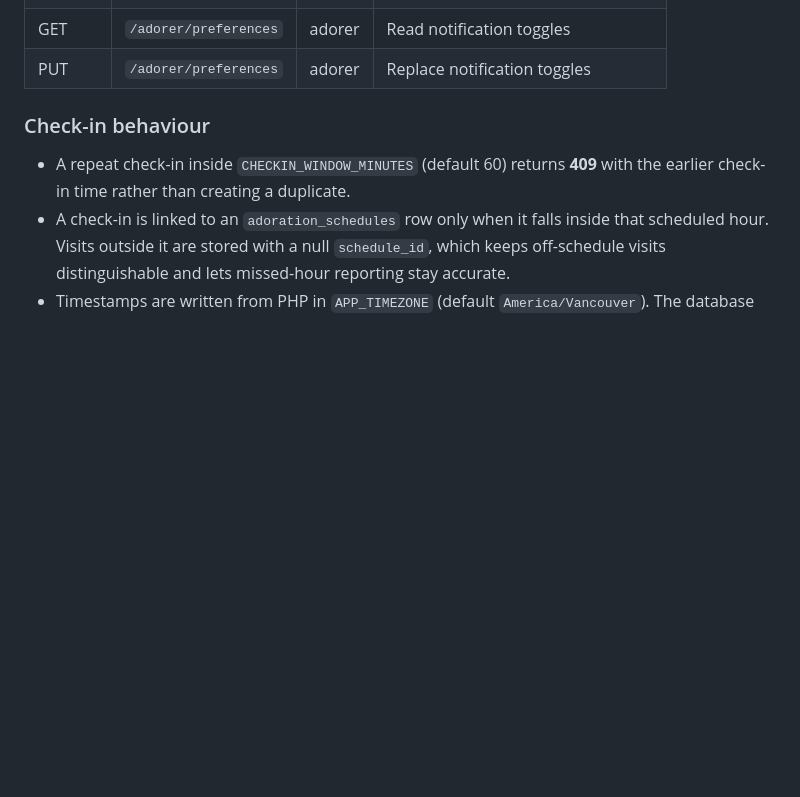
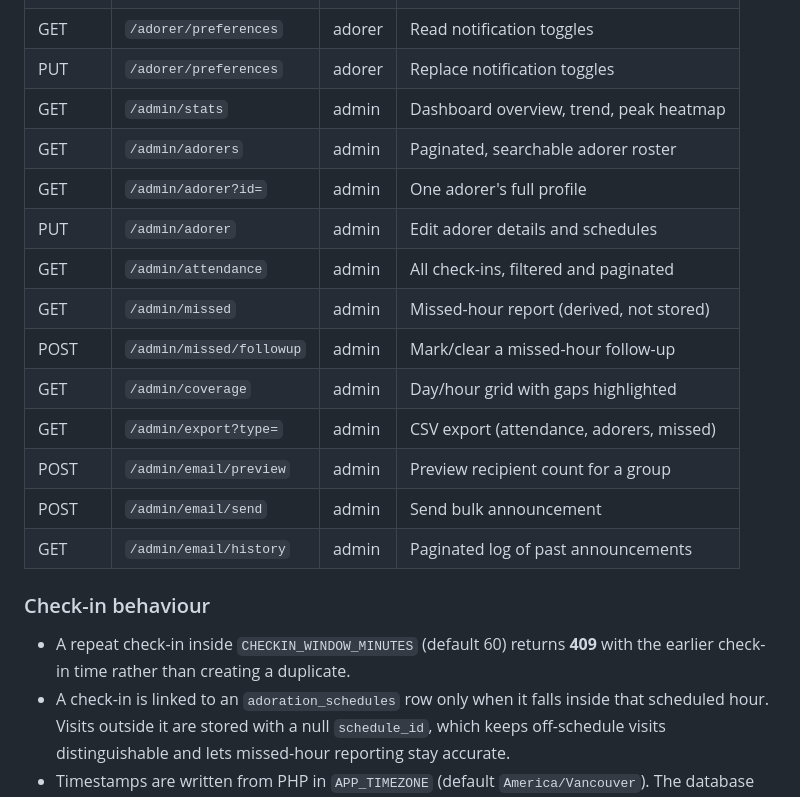
Before and after one commit to 365webdays/sap, a Markdown page: README.md, the part around the change. Drawn GitHub-style; blank space fills up the shorter version.

Commit message:
Document Phase 5 endpoints and tick completed plan items
Generated with [Devin](https://devin.ai)

Co-Authored-By: Devin <158243242+devin-ai-integration[bot]@users.noreply.github.com>

```diff
--- a/README.md
+++ b/README.md
@@ -112,6 +112,18 @@ tokens are not interchangeable.
 | GET | `/adorer/attendance` | adorer | Paginated history (`page`, `per_page`) |
 | GET | `/adorer/preferences` | adorer | Read notification toggles |
 | PUT | `/adorer/preferences` | adorer | Replace notification toggles |
+| GET | `/admin/stats` | admin | Dashboard overview, trend, peak heatmap |
+| GET | `/admin/adorers` | admin | Paginated, searchable adorer roster |
+| GET | `/admin/adorer?id=` | admin | One adorer's full profile |
+| PUT | `/admin/adorer` | admin | Edit adorer details and schedules |
+| GET | `/admin/attendance` | admin | All check-ins, filtered and paginated |
+| GET | `/admin/missed` | admin | Missed-hour report (derived, not stored) |
+| POST | `/admin/missed/followup` | admin | Mark/clear a missed-hour follow-up |
+| GET | `/admin/coverage` | admin | Day/hour grid with gaps highlighted |
+| GET | `/admin/export?type=` | admin | CSV export (attendance, adorers, missed) |
+| POST | `/admin/email/preview` | admin | Preview recipient count for a group |
+| POST | `/admin/email/send` | admin | Send bulk announcement |
+| GET | `/admin/email/history` | admin | Paginated log of past announcements |
 
 ### Check-in behaviour
 
```
